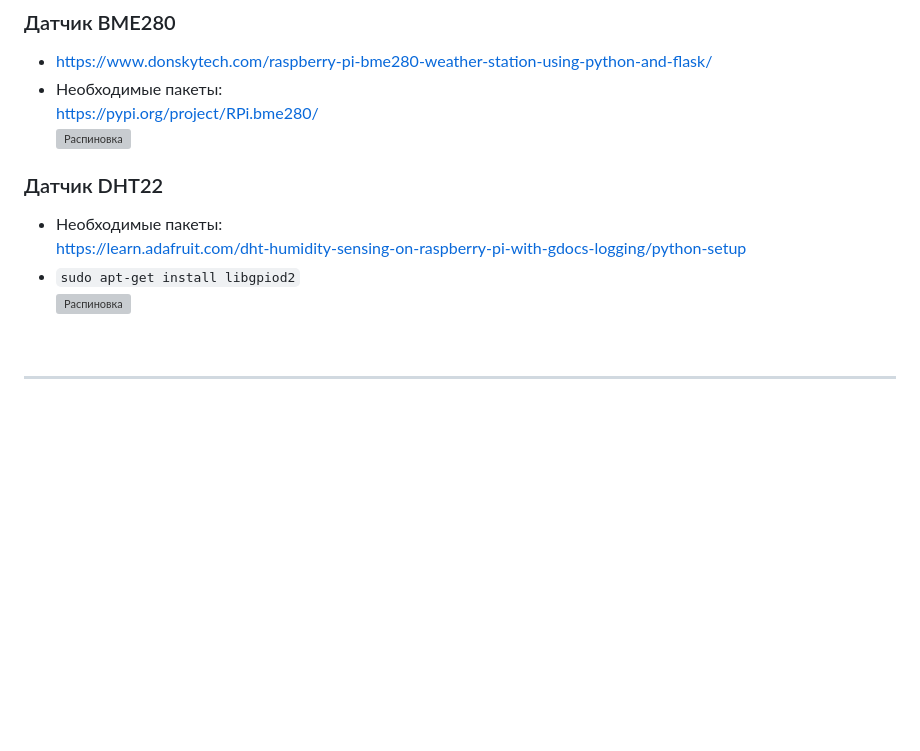
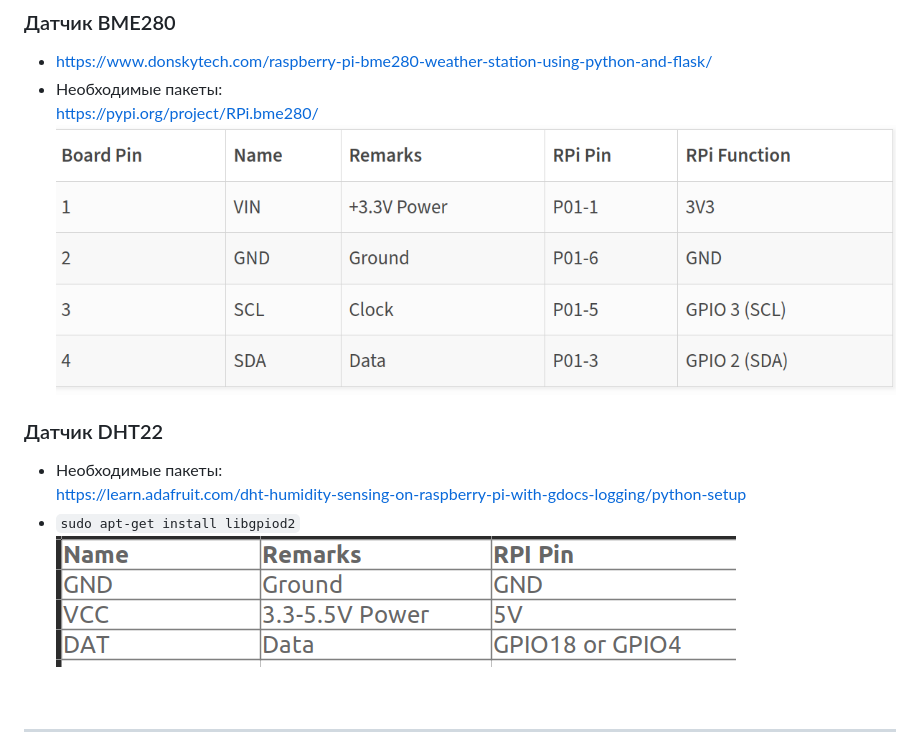
Before and after one commit to Missisol/rpi-sensors, a Markdown page: README.md, the part around the change. GitHub-like rendering; pictures changed too: readme-images/pin-outs.png (added), readme-images/pin-outs_1.png (added); blank space fills up the shorter version; grey boxes are pictures that could not be loaded.

```diff
--- a/README.md
+++ b/README.md
@@ -4,14 +4,14 @@
   - <https://www.donskytech.com/raspberry-pi-bme280-weather-station-using-python-and-flask/>
   - Необходимые пакеты:
   <https://pypi.org/project/RPi.bme280/>
-  ![Распиновка](./static/images/pin-outs.png)
+  ![Распиновка](./readme-images/pin-outs.png)
 
 
 ### Датчик DHT22
  - Необходимые пакеты:
  <https://learn.adafruit.com/dht-humidity-sensing-on-raspberry-pi-with-gdocs-logging/python-setup>
  - `sudo apt-get install libgpiod2`
-  ![Распиновка](./static/images/pin-outs_1.png)
+  ![Распиновка](./readme-images/pin-outs_1.png)
 
 <br>
 <hr>
```
